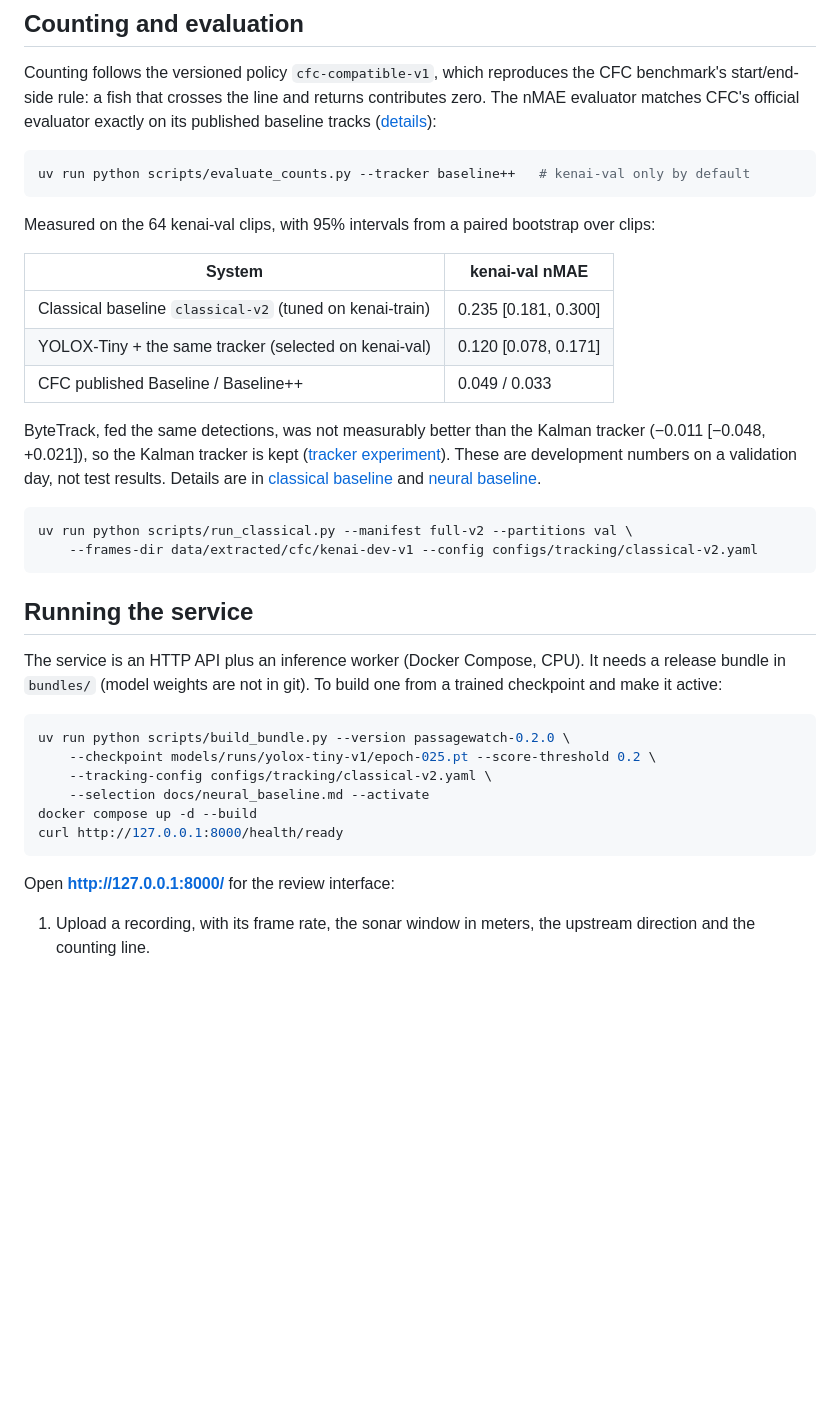
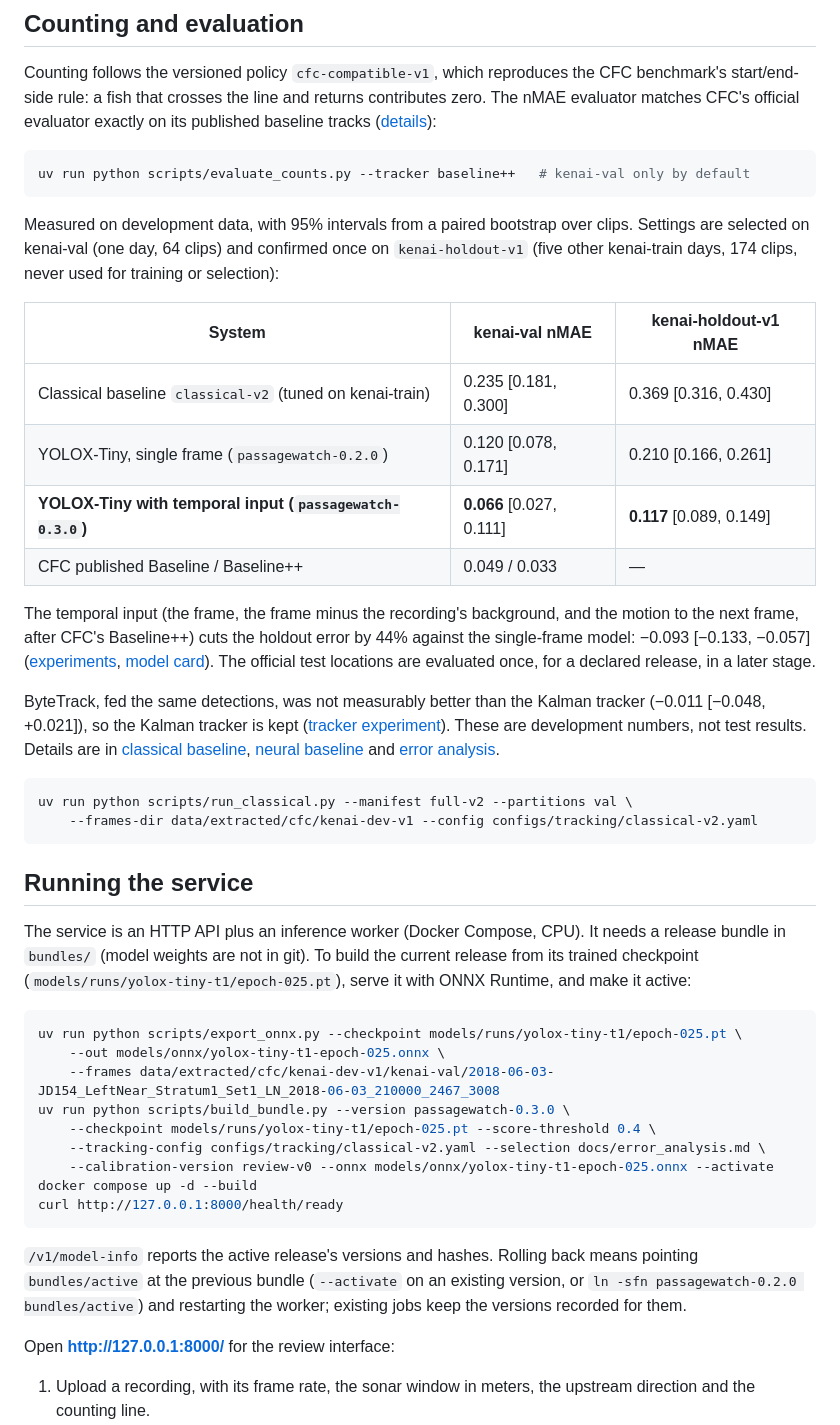
Before and after one commit to professor3333/passagewatch, a Markdown page: README.md, the part around the change. GitHub-like rendering; blank space fills up the shorter version.

````diff
--- a/README.md
+++ b/README.md
@@ -79,20 +79,31 @@ The nMAE evaluator matches CFC's official evaluator exactly on its published bas
 uv run python scripts/evaluate_counts.py --tracker baseline++   # kenai-val only by default
 ```
 
-Measured on the 64 kenai-val clips, with 95% intervals from a paired bootstrap over clips:
+Measured on development data, with 95% intervals from a paired bootstrap over clips.
+Settings are selected on kenai-val (one day, 64 clips) and confirmed once on
+`kenai-holdout-v1` (five other kenai-train days, 174 clips, never used for training or
+selection):
 
-| System | kenai-val nMAE |
-|---|---|
-| Classical baseline `classical-v2` (tuned on kenai-train) | 0.235 [0.181, 0.300] |
-| YOLOX-Tiny + the same tracker (selected on kenai-val) | 0.120 [0.078, 0.171] |
-| CFC published Baseline / Baseline++ | 0.049 / 0.033 |
+| System | kenai-val nMAE | kenai-holdout-v1 nMAE |
+|---|---|---|
+| Classical baseline `classical-v2` (tuned on kenai-train) | 0.235 [0.181, 0.300] | 0.369 [0.316, 0.430] |
+| YOLOX-Tiny, single frame (`passagewatch-0.2.0`) | 0.120 [0.078, 0.171] | 0.210 [0.166, 0.261] |
+| **YOLOX-Tiny with temporal input (`passagewatch-0.3.0`)** | **0.066** [0.027, 0.111] | **0.117** [0.089, 0.149] |
+| CFC published Baseline / Baseline++ | 0.049 / 0.033 | — |
+
+The temporal input (the frame, the frame minus the recording's background, and the motion to
+the next frame, after CFC's Baseline++) cuts the holdout error by 44% against the
+single-frame model: −0.093 [−0.133, −0.057]
+([experiments](docs/error_analysis.md), [model card](docs/model_card.md)). The official
+test locations are evaluated once, for a declared release, in a later stage.
 
 ByteTrack, fed the same detections, was not measurably better than the Kalman tracker
 (−0.011 [−0.048, +0.021]), so the Kalman tracker is kept
 ([tracker experiment](docs/neural_baseline.md#tracker-experiment-stage-5-kalman-tracker-versus-bytetrack)).
-These are development numbers on a validation day, not test results. Details are in
-[classical baseline](docs/classical_baseline.md#results) and
-[neural baseline](docs/neural_baseline.md#results).
+These are development numbers, not test results. Details are in
+[classical baseline](docs/classical_baseline.md#results),
+[neural baseline](docs/neural_baseline.md#results) and
+[error analysis](docs/error_analysis.md).
 
 ```bash
 uv run python scripts/run_classical.py --manifest full-v2 --partitions val \
@@ -102,17 +113,26 @@ uv run python scripts/run_classical.py --manifest full-v2 --partitions val \
 ## Running the service
 
 The service is an HTTP API plus an inference worker (Docker Compose, CPU). It needs a
-release bundle in `bundles/` (model weights are not in git). To build one from a trained
-checkpoint and make it active:
+release bundle in `bundles/` (model weights are not in git). To build the current release
+from its trained checkpoint (`models/runs/yolox-tiny-t1/epoch-025.pt`), serve it with ONNX
+Runtime, and make it active:
 
 ```bash
-uv run python scripts/build_bundle.py --version passagewatch-0.2.0 \
-    --checkpoint models/runs/yolox-tiny-v1/epoch-025.pt --score-threshold 0.2 \
-    --tracking-config configs/tracking/classical-v2.yaml \
-    --selection docs/neural_baseline.md --activate
+uv run python scripts/export_onnx.py --checkpoint models/runs/yolox-tiny-t1/epoch-025.pt \
+    --out models/onnx/yolox-tiny-t1-epoch-025.onnx \
+    --frames data/extracted/cfc/kenai-dev-v1/kenai-val/2018-06-03-JD154_LeftNear_Stratum1_Set1_LN_2018-06-03_210000_2467_3008
+uv run python scripts/build_bundle.py --version passagewatch-0.3.0 \
+    --checkpoint models/runs/yolox-tiny-t1/epoch-025.pt --score-threshold 0.4 \
+    --tracking-config configs/tracking/classical-v2.yaml --selection docs/error_analysis.md \
+    --calibration-version review-v0 --onnx models/onnx/yolox-tiny-t1-epoch-025.onnx --activate
 docker compose up -d --build
 curl http://127.0.0.1:8000/health/ready
 ```
+
+`/v1/model-info` reports the active release's versions and hashes. Rolling back means
+pointing `bundles/active` at the previous bundle (`--activate` on an existing version, or
+`ln -sfn passagewatch-0.2.0 bundles/active`) and restarting the worker; existing jobs keep
+the versions recorded for them.
 
 Open **http://127.0.0.1:8000/** for the review interface:
 1. Upload a recording, with its frame rate, the sonar window in meters, the upstream
````
Also changed, not shown: docs/model_card.md (added, +99 -0 lines).
